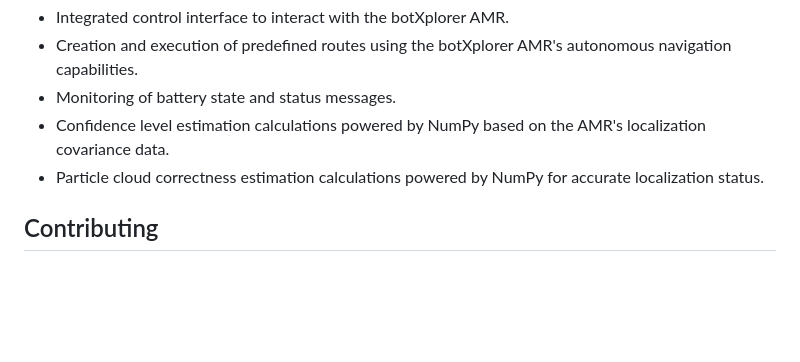
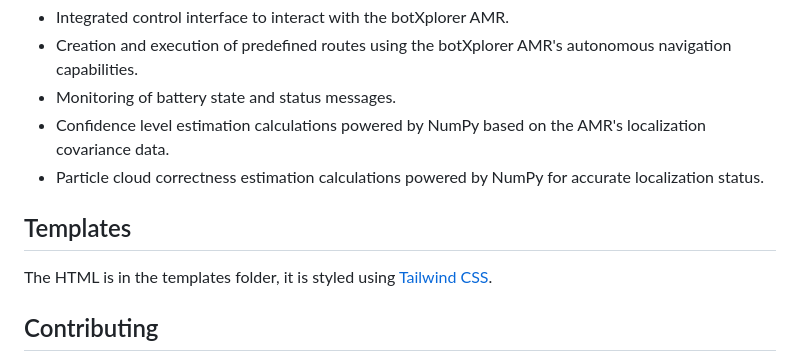
Before and after one commit to brianstm/botXplorer-flask-app, a Markdown page: README.md, the part around the change. GitHub-like rendering; blank space fills up the shorter version.

```diff
--- a/README.md
+++ b/README.md
@@ -56,6 +56,9 @@ For the navigation capabilities of the botXplorer AMR, please refer to the [botX
 - Confidence level estimation calculations powered by NumPy based on the AMR's localization covariance data.
 - Particle cloud correctness estimation calculations powered by NumPy for accurate localization status.
 
+## Templates
+The HTML is in the templates folder, it is styled using [Tailwind CSS](https://tailwindcss.com/docs/installation).
+
 ## Contributing
 
 Contributions to the development of the botXplorer AMR Flask app are welcome. If you encounter any issues or have suggestions for improvements, feel free to open an issue or submit a pull request on GitHub.
```
